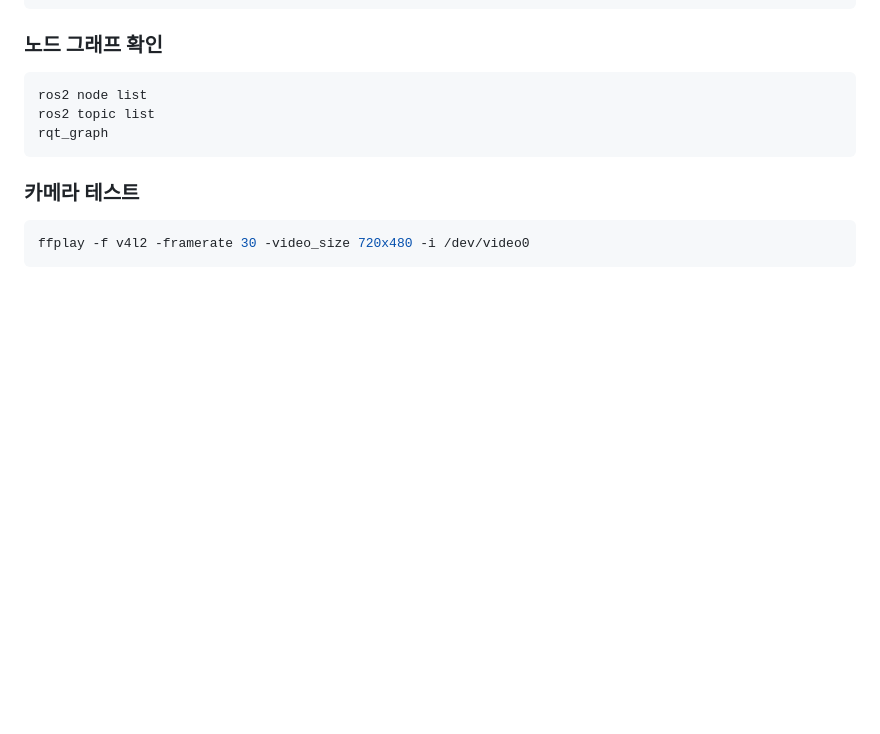
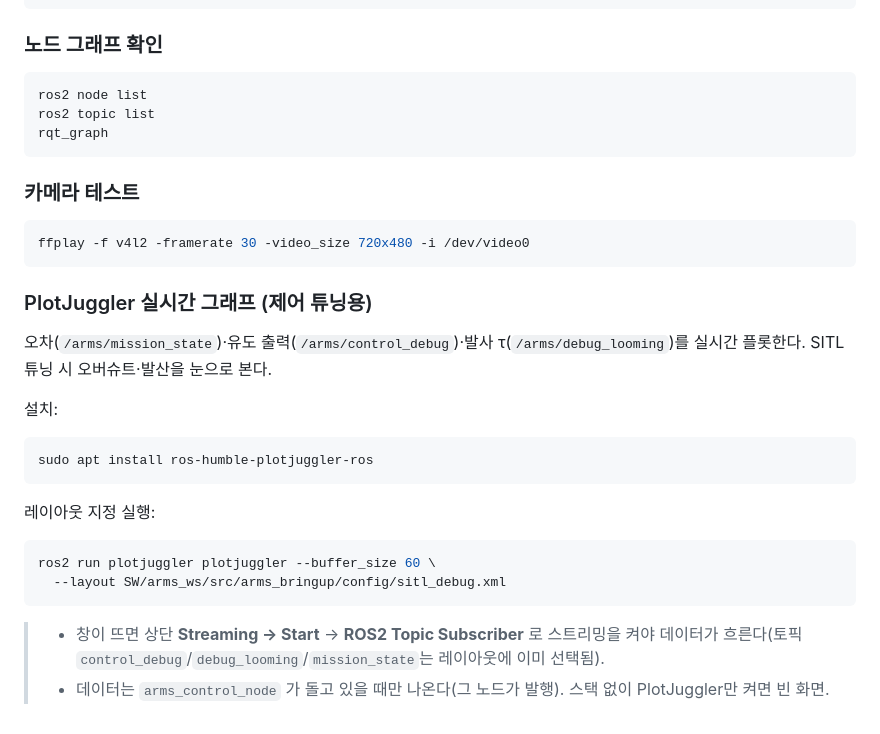
Before and after one commit to IN-AIR-KR/26_HC056, a Markdown page: SW/docs/SETUP.md, the part around one of its changes. Drawn GitHub-style; blank space fills up the shorter version.

Commit message:
docs: plotjuggler 설명 항목 추가

````diff
--- a/SW/docs/SETUP.md
+++ b/SW/docs/SETUP.md
@@ -287,3 +287,26 @@ rqt_graph
 ```bash
 ffplay -f v4l2 -framerate 30 -video_size 720x480 -i /dev/video0
 ```
+
+### PlotJuggler 실시간 그래프 (제어 튜닝용)
+
+오차(`/arms/mission_state`)·유도 출력(`/arms/control_debug`)·발사 τ(`/arms/debug_looming`)를
+실시간 플롯한다. SITL 튜닝 시 오버슈트·발산을 눈으로 본다.
+
+설치:
+
+```bash
+sudo apt install ros-humble-plotjuggler-ros
+```
+
+레이아웃 지정 실행:
+
+```bash
+ros2 run plotjuggler plotjuggler --buffer_size 60 \
+  --layout SW/arms_ws/src/arms_bringup/config/sitl_debug.xml
+```
+
+> - 창이 뜨면 상단 **Streaming → Start** → **ROS2 Topic Subscriber** 로 스트리밍을 켜야
+>   데이터가 흐른다(토픽 `control_debug`/`debug_looming`/`mission_state`는 레이아웃에 이미 선택됨).
+> - 데이터는 `arms_control_node` 가 돌고 있을 때만 나온다(그 노드가 발행). 스택 없이
+>   PlotJuggler만 켜면 빈 화면.
````
Also changed, not shown: other parts of SW/docs/SETUP.md (+8 -8 lines).
